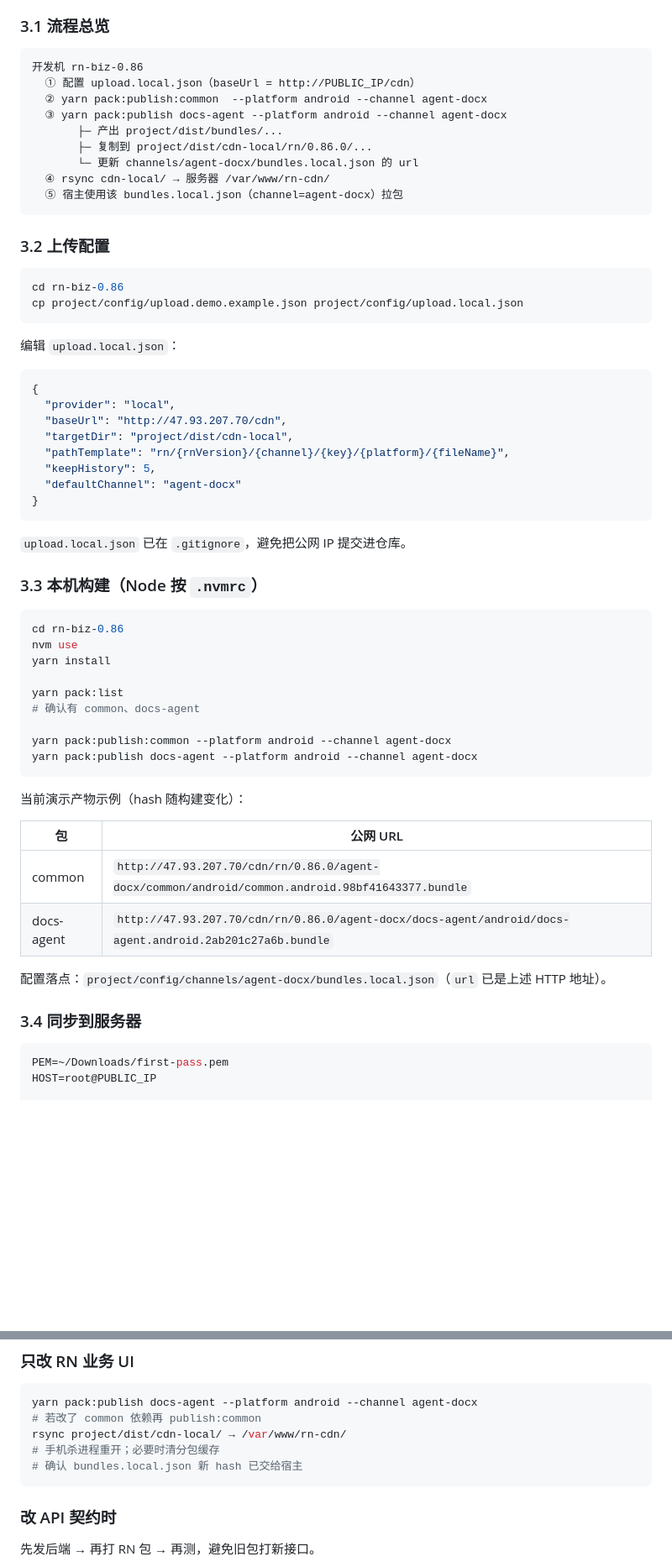
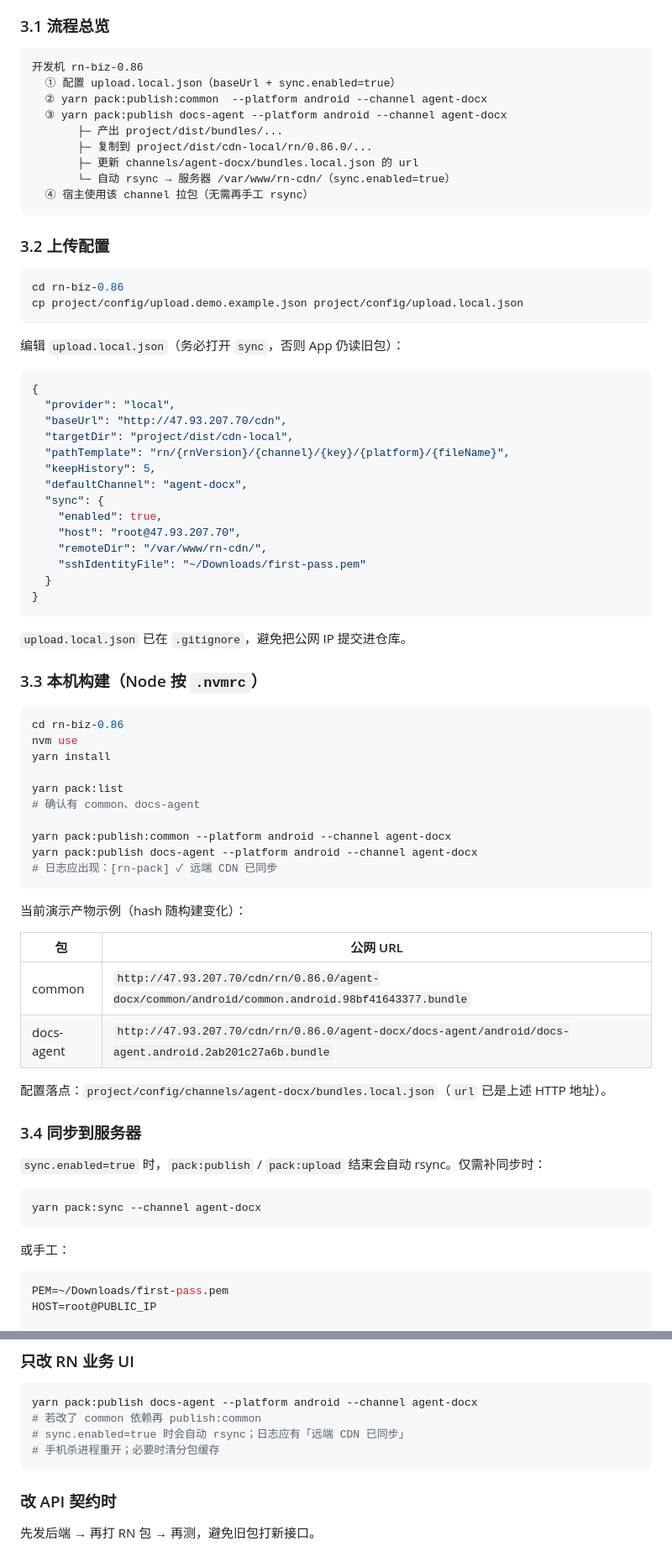
Before and after one commit to chenscDev/docs-agent-server, a Markdown page: docs/DEPLOY_GUIDE.md, 2 parts joined by grey strips. Shown at 84% size. Rendered like a GitHub page; blank space fills up the shorter version.

Commit message:
更新部署文档：RN publish 后自动同步 CDN。

````diff
--- a/docs/DEPLOY_GUIDE.md
+++ b/docs/DEPLOY_GUIDE.md
@@ -185,14 +185,14 @@ systemctl restart docs-agent
 
 ```text
 开发机 rn-biz-0.86
-  ① 配置 upload.local.json（baseUrl = http://PUBLIC_IP/cdn）
+  ① 配置 upload.local.json（baseUrl + sync.enabled=true）
   ② yarn pack:publish:common  --platform android --channel agent-docx
   ③ yarn pack:publish docs-agent --platform android --channel agent-docx
        ├─ 产出 project/dist/bundles/...
        ├─ 复制到 project/dist/cdn-local/rn/0.86.0/...
-       └─ 更新 channels/agent-docx/bundles.local.json 的 url
-  ④ rsync cdn-local/ → 服务器 /var/www/rn-cdn/
-  ⑤ 宿主使用该 bundles.local.json（channel=agent-docx）拉包
+       ├─ 更新 channels/agent-docx/bundles.local.json 的 url
+       └─ 自动 rsync → 服务器 /var/www/rn-cdn/（sync.enabled=true）
+  ④ 宿主使用该 channel 拉包（无需再手工 rsync）
 ```
 
 ### 3.2 上传配置
@@ -202,7 +202,7 @@ cd rn-biz-0.86
 cp project/config/upload.demo.example.json project/config/upload.local.json
 ```
 
-编辑 `upload.local.json`：
+编辑 `upload.local.json`（务必打开 `sync`，否则 App 仍读旧包）：
 
 ```json
 {
@@ -211,7 +211,13 @@ cp project/config/upload.demo.example.json project/config/upload.local.json
   "targetDir": "project/dist/cdn-local",
   "pathTemplate": "rn/{rnVersion}/{channel}/{key}/{platform}/{fileName}",
   "keepHistory": 5,
-  "defaultChannel": "agent-docx"
+  "defaultChannel": "agent-docx",
+  "sync": {
+    "enabled": true,
+    "host": "root@47.93.207.70",
+    "remoteDir": "/var/www/rn-cdn/",
+    "sshIdentityFile": "~/Downloads/first-pass.pem"
+  }
 }
 ```
 
@@ -229,6 +235,7 @@ yarn pack:list
 
 yarn pack:publish:common --platform android --channel agent-docx
 yarn pack:publish docs-agent --platform android --channel agent-docx
+# 日志应出现：[rn-pack] ✓ 远端 CDN 已同步
 ```
 
 当前演示产物示例（hash 随构建变化）：
@@ -241,6 +248,14 @@ yarn pack:publish docs-agent --platform android --channel agent-docx
 配置落点：`project/config/channels/agent-docx/bundles.local.json`（`url` 已是上述 HTTP 地址）。
 
 ### 3.4 同步到服务器
+
+`sync.enabled=true` 时，`pack:publish` / `pack:upload` 结束会自动 rsync。仅需补同步时：
+
+```bash
+yarn pack:sync --channel agent-docx
+```
+
+或手工：
 
 ```bash
 PEM=~/Downloads/first-pass.pem
@@ -317,9 +332,8 @@ ssh ... 'cd /opt/docs-agent-server && .venv/bin/pip install -r requirements.txt
 ```bash
 yarn pack:publish docs-agent --platform android --channel agent-docx
 # 若改了 common 依赖再 publish:common
-rsync project/dist/cdn-local/ → /var/www/rn-cdn/
+# sync.enabled=true 时会自动 rsync；日志应有「远端 CDN 已同步」
 # 手机杀进程重开；必要时清分包缓存
-# 确认 bundles.local.json 新 hash 已交给宿主
 ```
 
 ### 改 API 契约时
````
